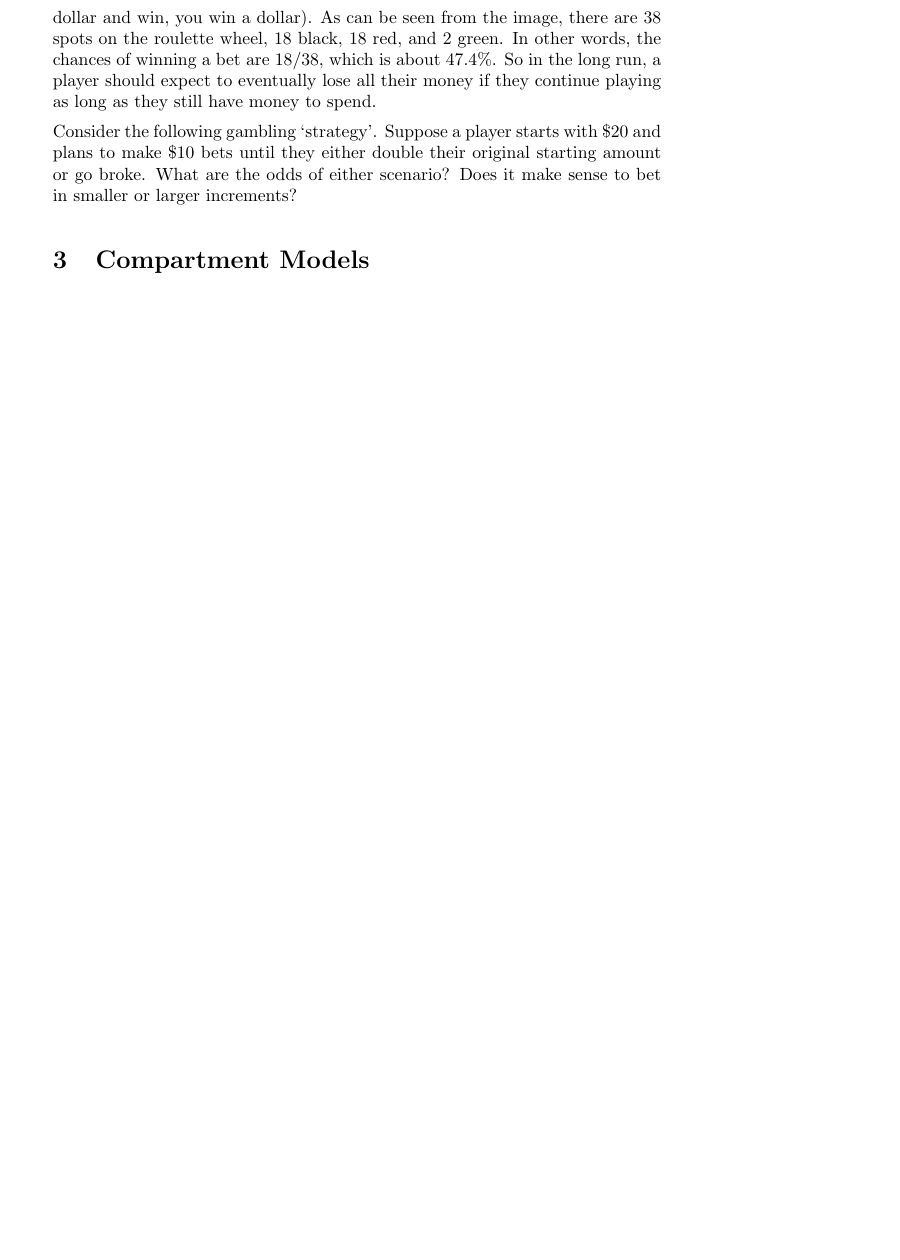
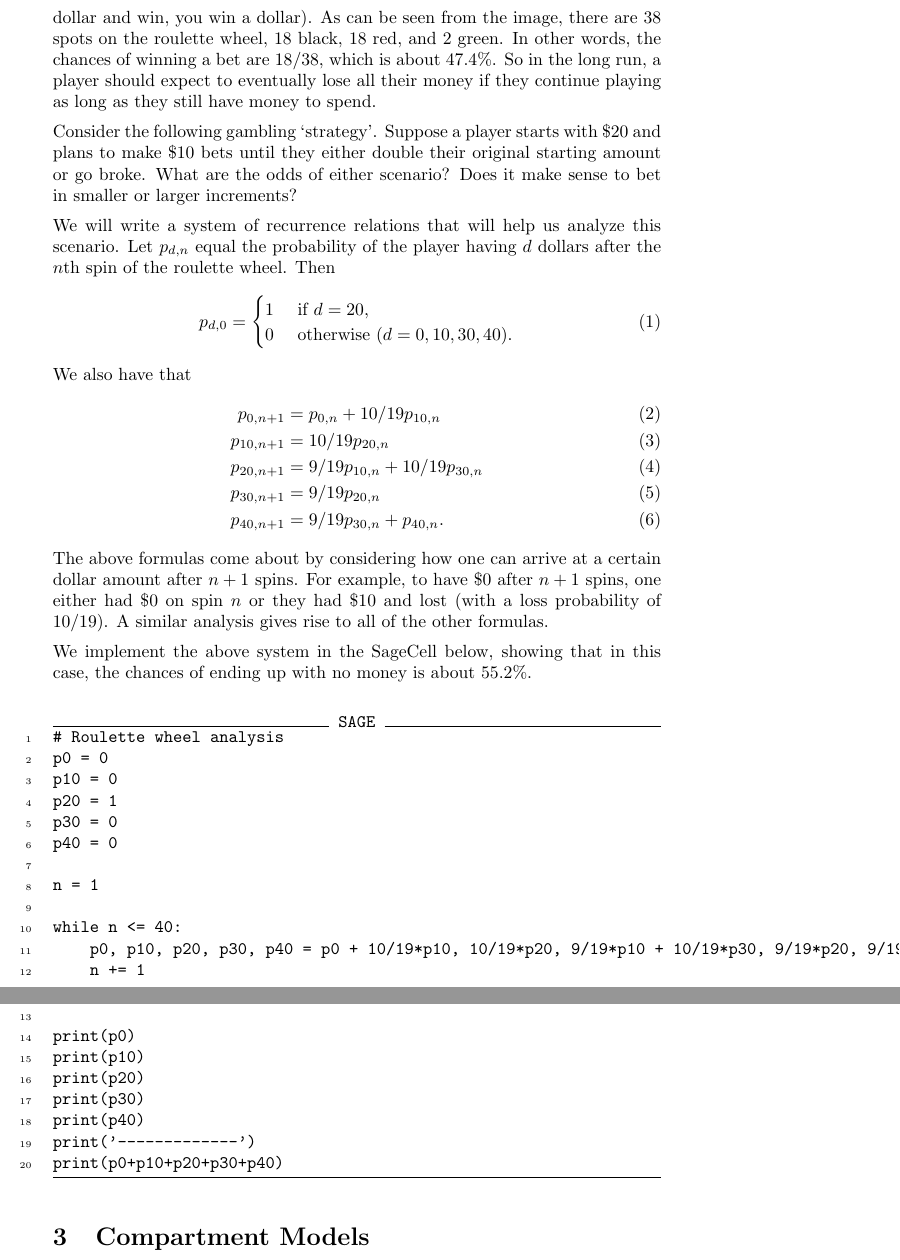
Before and after one commit to jathiel/Ximera-Xourses-NYCCT, a LaTeX document (MAT1630/Discrete/Discrete.tex): part of page 3 of 3 before the commit and two parts of pages 3 and 4 of 4 after it, the two joined at a grey line, cut so that both start at the same text, the shorter picture padded with empty space. Compiled offline with pdfLaTeX.

Commit message:
added roulette code and formulas

```diff
--- a/MAT1630/Discrete/Discrete.tex
+++ b/MAT1630/Discrete/Discrete.tex
@@ -100,9 +100,54 @@ with \$20 and plans to make \$10 bets until they either double their
 original starting amount or go broke. What are the odds of either
 scenario? Does it make sense to bet in smaller or larger increments?
 
+We will write a system of recurrence relations that will help us
+analyze this scenario. Let $p_{d,n}$ equal the probability of the
+player having $d$ dollars after the $n$th spin of the roulette wheel.
+Then
+\begin{align}
+	p_{d,0} = \begin{cases} 1 & \text{ if $d=20$,}\\
+                                0 & \text{ otherwise ($d=0,10,30,40$).}
+		  \end{cases}
+\end{align}
+We also have that
+\begin{align}
+	p_{0,n+1}  &= p_{0,n} + 10/19p_{10,n}\\
+	p_{10,n+1} &= 10/19p_{20,n}\\
+	p_{20,n+1} &= 9/19p_{10,n} + 10/19p_{30,n}\\
+	p_{30,n+1} &= 9/19p_{20,n}\\
+	p_{40,n+1} &= 9/19p_{30,n} + p_{40,n}.
+\end{align}
+The above formulas come about by considering how one can arrive at a certain
+dollar amount after $n+1$ spins. For example, to have \$0 after $n+1$
+spins, one either had \$0 on spin $n$ or they had \$10 and lost (with a
+loss probability of $10/19$). A similar analysis gives rise to all of
+the other formulas.
 
+We implement the above system in the SageCell below, showing that in this
+case, the chances of ending up with no money is about $55.2\%$.
 
+\begin{sageCell}
+# Roulette wheel analysis
+p0 = 0
+p10 = 0
+p20 = 1
+p30 = 0
+p40 = 0
 
+n = 1
+
+while n <= 40:
+    p0, p10, p20, p30, p40 = p0 + 10/19*p10, 10/19*p20, 9/19*p10 + 10/19*p30, 9/19*p20, 9/19*p30 + p40
+    n += 1
+
+print(p0)
+print(p10)
+print(p20)
+print(p30)
+print(p40)
+print('-------------')
+print(p0+p10+p20+p30+p40)
+\end{sageCell}
 
 \section{Compartment Models}
 
```
